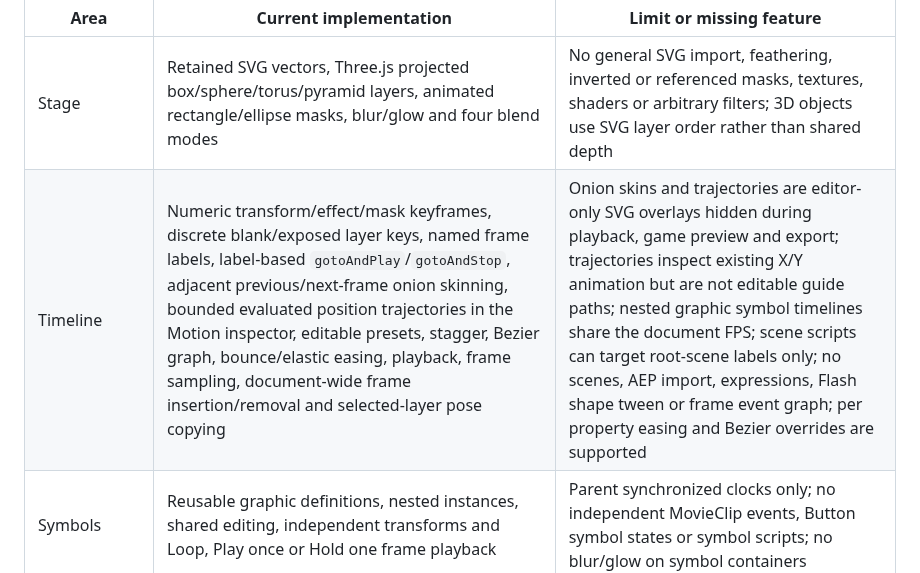
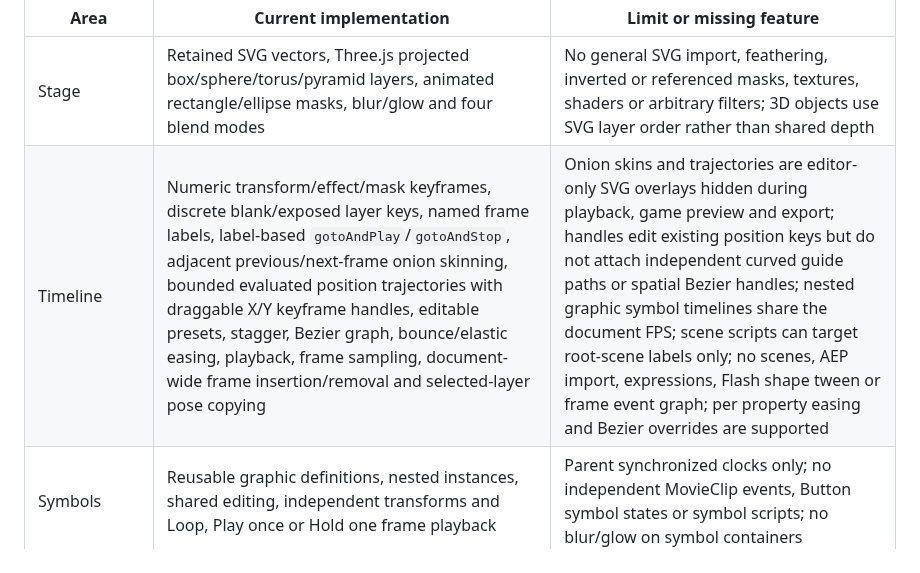
Before and after one commit to ruvnet/Rash, a Markdown page: docs/compatibility.md, the part around the change. GitHub-like rendering.

Commit message:
feat: update docs/compatibility.md for draggable motion handles

```diff
--- a/docs/compatibility.md
+++ b/docs/compatibility.md
@@ -7,7 +7,7 @@ This document describes the current source, with precise limits. Release accepta
 | Area | Current implementation | Limit or missing feature |
 | --- | --- | --- |
 | Stage | Retained SVG vectors, Three.js projected box/sphere/torus/pyramid layers, animated rectangle/ellipse masks, blur/glow and four blend modes | No general SVG import, feathering, inverted or referenced masks, textures, shaders or arbitrary filters; 3D objects use SVG layer order rather than shared depth |
-| Timeline | Numeric transform/effect/mask keyframes, discrete blank/exposed layer keys, named frame labels, label-based `gotoAndPlay`/`gotoAndStop`, adjacent previous/next-frame onion skinning, bounded evaluated position trajectories in the Motion inspector, editable presets, stagger, Bezier graph, bounce/elastic easing, playback, frame sampling, document-wide frame insertion/removal and selected-layer pose copying | Onion skins and trajectories are editor-only SVG overlays hidden during playback, game preview and export; trajectories inspect existing X/Y animation but are not editable guide paths; nested graphic symbol timelines share the document FPS; scene scripts can target root-scene labels only; no scenes, AEP import, expressions, Flash shape tween or frame event graph; per property easing and Bezier overrides are supported |
+| Timeline | Numeric transform/effect/mask keyframes, discrete blank/exposed layer keys, named frame labels, label-based `gotoAndPlay`/`gotoAndStop`, adjacent previous/next-frame onion skinning, bounded evaluated position trajectories with draggable X/Y keyframe handles, editable presets, stagger, Bezier graph, bounce/elastic easing, playback, frame sampling, document-wide frame insertion/removal and selected-layer pose copying | Onion skins and trajectories are editor-only SVG overlays hidden during playback, game preview and export; handles edit existing position keys but do not attach independent curved guide paths or spatial Bezier handles; nested graphic symbol timelines share the document FPS; scene scripts can target root-scene labels only; no scenes, AEP import, expressions, Flash shape tween or frame event graph; per property easing and Bezier overrides are supported |
 | Symbols | Reusable graphic definitions, nested instances, shared editing, independent transforms and Loop, Play once or Hold one frame playback | Parent synchronized clocks only; no independent MovieClip events, Button symbol states or symbol scripts; no blur/glow on symbol containers |
 | Camera | Animated orbit, distance and field of view for projected objects in each scene or symbol definition | Up to 1,000 camera keys per scope; symbol cameras follow their local clock; no WebGL depth buffer |
 | Document | Version 1 flat projects remain supported; creating a symbol upgrades to version 2 with a shared library; web, social, story, HD, A4 and classic presets | 128 definitions, eight nesting levels, 1,000 stored and expanded layers, 5 MB import limit; version 2 requires a current player |
```
